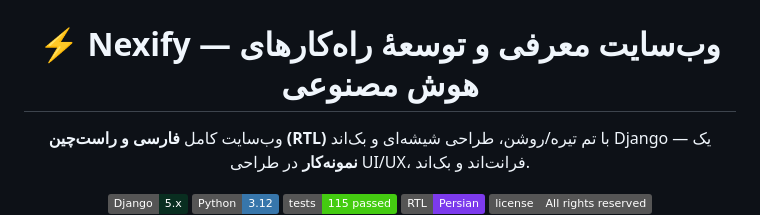
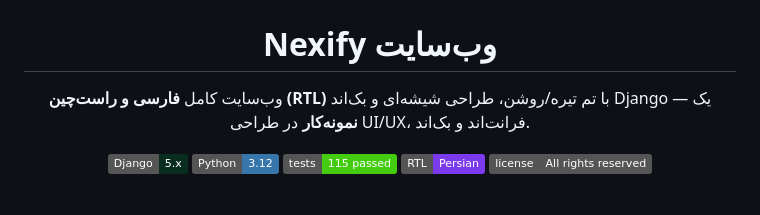
Before and after one commit to amirrezahajiabadi/Nexiify, a Markdown page: README.md, the part around the change. Drawn GitHub-style; badges without logos; blank space fills up the shorter version.

Commit message:
Update project title in README.md

```diff
--- a/README.md
+++ b/README.md
@@ -8,7 +8,7 @@
   <a href="docs/screenshots/home.png"><img src="docs/screenshots/home.gif" alt="Nexify — صفحه اصلی (دموی متحرک)" width="100%"></a>
 </div>
 
-<h1 align="center">⚡ Nexify — وب‌سایت معرفی و توسعهٔ راه‌کارهای هوش مصنوعی</h1>
+<h1 align="center"> Nexify وب‌سایت</h1>
 
 <p align="center">
   وب‌سایت کامل <strong>فارسی و راست‌چین (RTL)</strong> با تم تیره/روشن، طراحی شیشه‌ای و بک‌اند Django — یک <strong>نمونه‌کار</strong> در طراحی UI/UX، فرانت‌اند و بک‌اند.
```
